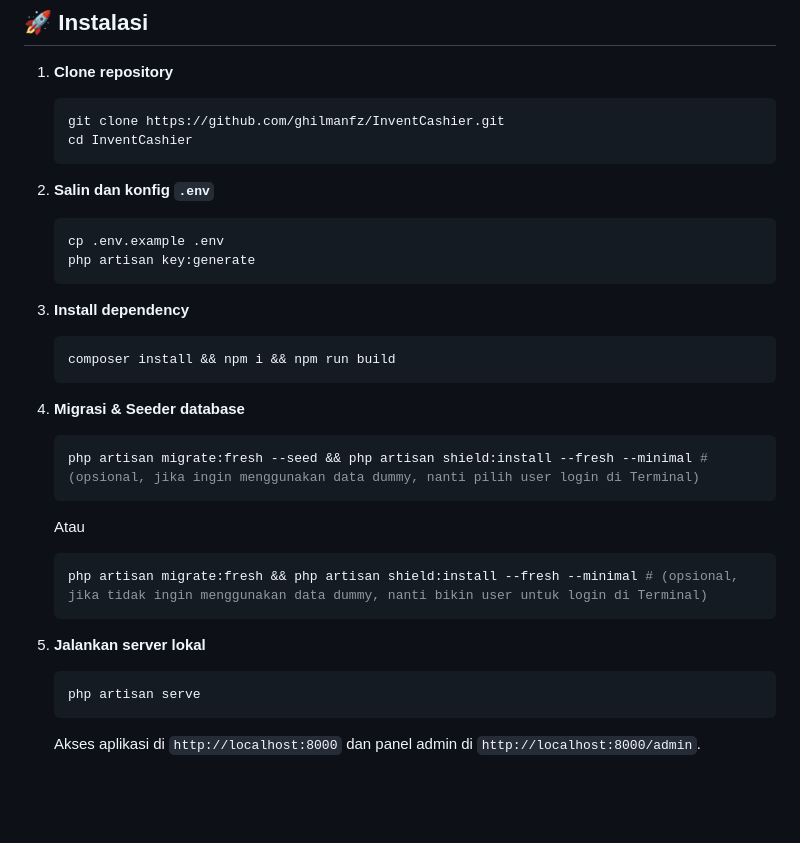
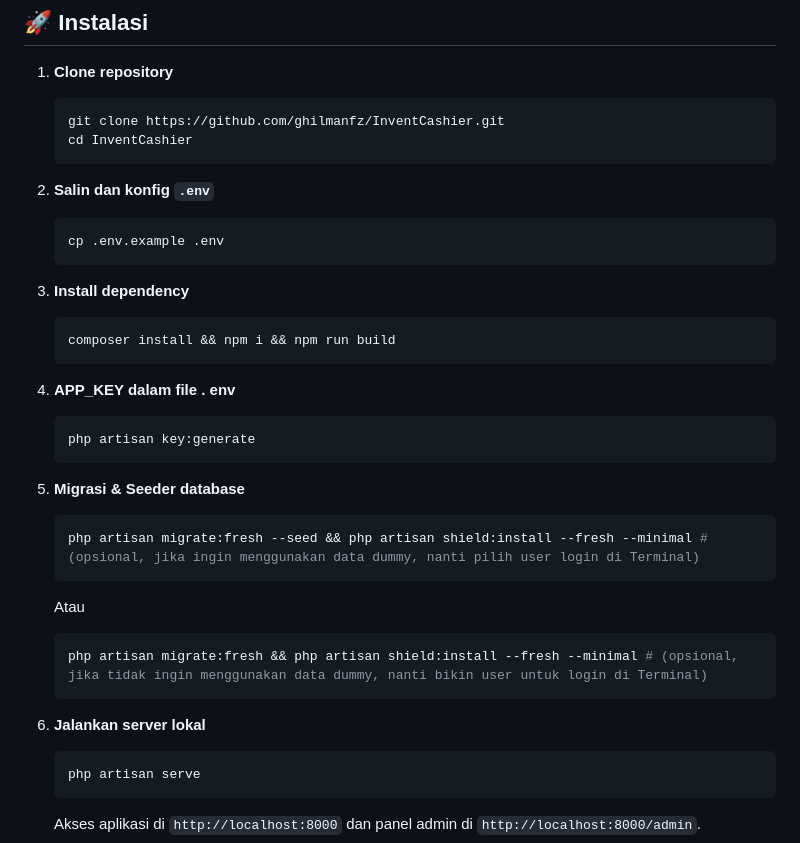
Before and after one commit to ghilmanfz/InventCashier, a Markdown page: README.md, the part around the change. Drawn GitHub-style; blank space fills up the shorter version.

Commit message:
Update README.md
update there is a mistake tutorial to run the program

````diff
--- a/README.md
+++ b/README.md
@@ -35,18 +35,26 @@
    git clone https://github.com/ghilmanfz/InventCashier.git
    cd InventCashier
    ```
+
 2. **Salin dan konfig `.env`**
 
    ```bash
    cp .env.example .env
-   php artisan key:generate
    ```
+
 3. **Install dependency**
 
    ```bash
    composer install && npm i && npm run build
    ```
-4. **Migrasi & Seeder database**
+
+4. **APP_KEY dalam file . env**
+
+   ```bash
+   php artisan key:generate
+   ```
+
+5. **Migrasi & Seeder database**
 
    ```bash
    php artisan migrate:fresh --seed && php artisan shield:install --fresh --minimal # (opsional, jika ingin menggunakan data dummy, nanti pilih user login di Terminal)
@@ -57,7 +65,7 @@
    ```
 
 
-5. **Jalankan server lokal**
+6. **Jalankan server lokal**
 
    ```bash
    php artisan serve
````
